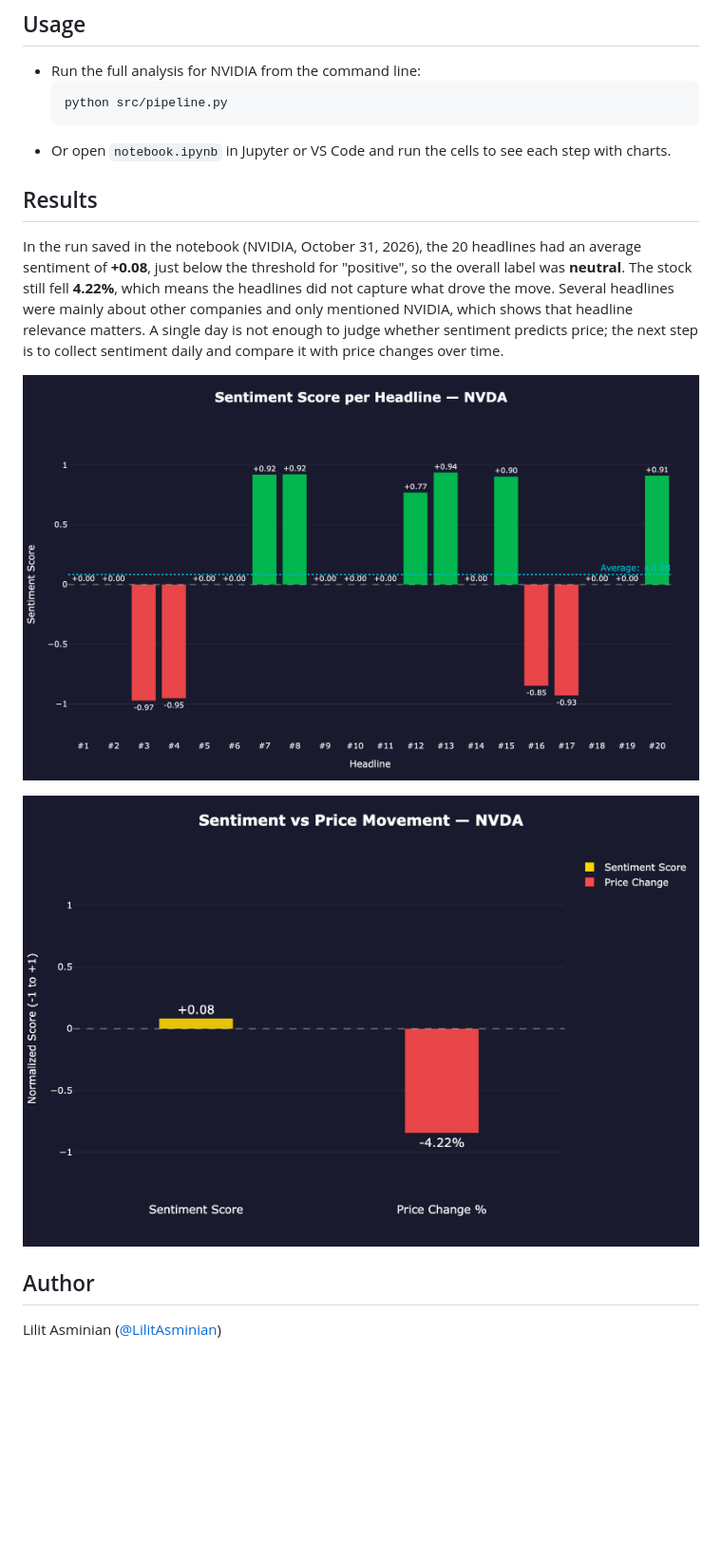
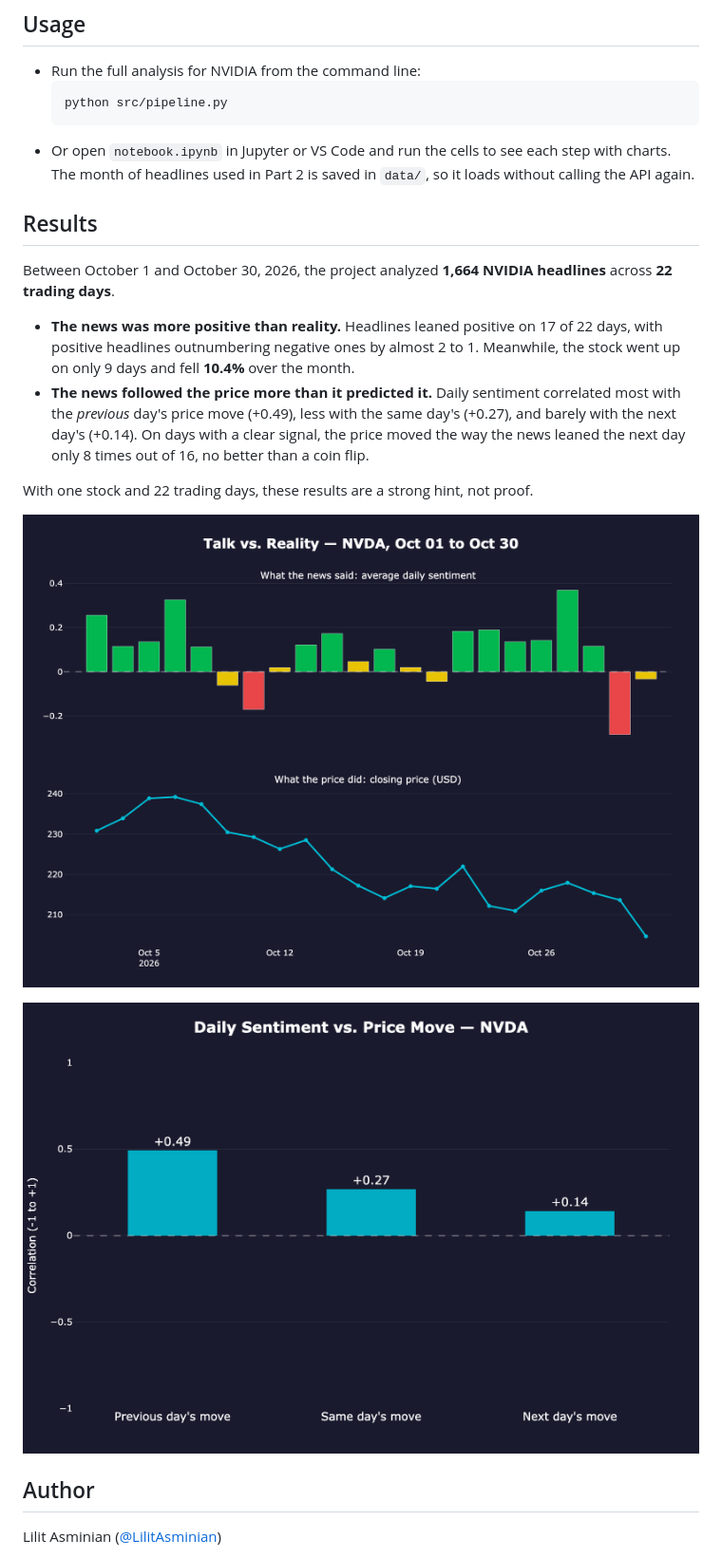
Before and after one commit to LilitAsminian/Stock-Sentiment-Analyzer, a Markdown page: README.md, the part around one of its changes. Shown at 95% size. Rendered like a GitHub page; pictures changed too: iframe_figures/month_talk_vs_reality.png (added), iframe_figures/sentiment_lead_or_follow.png (added); blank space fills up the shorter version.

Commit message:
Add one-month sentiment vs. price comparison

````diff
--- a/README.md
+++ b/README.md
@@ -77,15 +81,20 @@ Never commit this file. It is listed in `.gitignore`.
   ```bash
   python src/pipeline.py
   ```
-- Or open `notebook.ipynb` in Jupyter or VS Code and run the cells to see each step with charts.
+- Or open `notebook.ipynb` in Jupyter or VS Code and run the cells to see each step with charts. The month of headlines used in Part 2 is saved in `data/`, so it loads without calling the API again.
 
 ## Results
 
-In the run saved in the notebook (NVIDIA, October 31, 2026), the 20 headlines had an average sentiment of **+0.08**, just below the threshold for "positive", so the overall label was **neutral**. The stock still fell **4.22%**, which means the headlines did not capture what drove the move. Several headlines were mainly about other companies and only mentioned NVIDIA, which shows that headline relevance matters. A single day is not enough to judge whether sentiment predicts price; the next step is to collect sentiment daily and compare it with price changes over time.
+Between October 1 and October 30, 2026, the project analyzed **1,664 NVIDIA headlines** across **22 trading days**.
 
-![Sentiment score per headline](iframe_figures/sentiment_bar.png)
+- **The news was more positive than reality.** Headlines leaned positive on 17 of 22 days, with positive headlines outnumbering negative ones by almost 2 to 1. Meanwhile, the stock went up on only 9 days and fell **10.4%** over the month.
+- **The news followed the price more than it predicted it.** Daily sentiment correlated most with the *previous* day's price move (+0.49), less with the same day's (+0.27), and barely with the next day's (+0.14). On days with a clear signal, the price moved the way the news leaned the next day only 8 times out of 16, no better than a coin flip.
 
-![Sentiment vs price movement](iframe_figures/sentiment_vs_price.png)
+With one stock and 22 trading days, these results are a strong hint, not proof.
+
+![Talk vs. reality over one month](iframe_figures/month_talk_vs_reality.png)
+
+![Does the news lead or follow the price?](iframe_figures/sentiment_lead_or_follow.png)
 
 ## Author
 
````
Also changed, not shown: other parts of README.md (+8 -4 lines), 4 other files.
